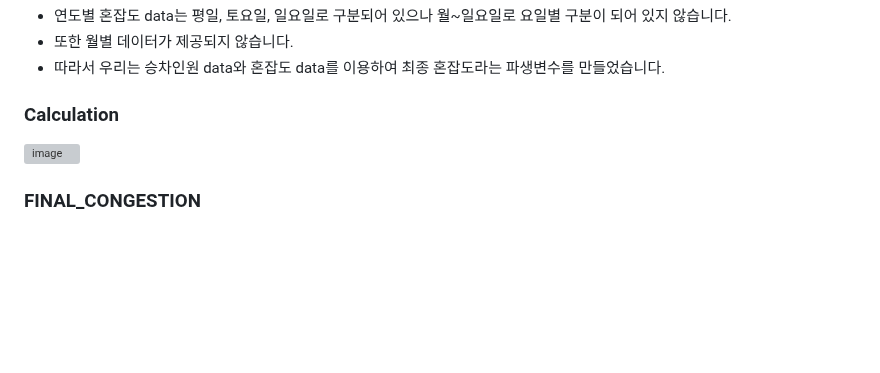
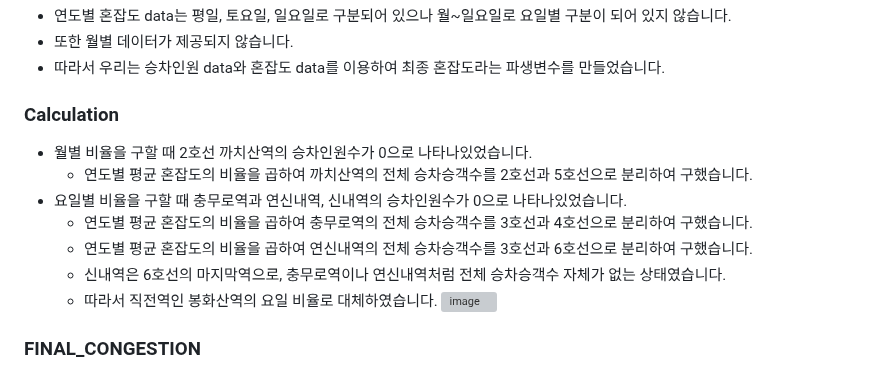
Before and after one commit to SSolLEE/SeoulMetro_Congestion_Regression, a Markdown page: README.md, the part around the change. Rendered like a GitHub page; blank space fills up the shorter version; grey boxes are pictures that could not be loaded.

```diff
--- a/README.md
+++ b/README.md
@@ -68,6 +68,13 @@ Project at MultiCampus
 - 따라서 우리는 승차인원 data와 혼잡도 data를 이용하여 최종 혼잡도라는 파생변수를 만들었습니다.
 
 ### Calculation
+- 월별 비율을 구할 때 2호선 까치산역의 승차인원수가 0으로 나타나있었습니다.
+  - 연도별 평균 혼잡도의 비율을 곱하여 까치산역의 전체 승차승객수를 2호선과 5호선으로 분리하여 구했습니다.
+- 요일별 비율을 구할 때 충무로역과 연신내역, 신내역의 승차인원수가 0으로 나타나있었습니다.
+  - 연도별 평균 혼잡도의 비율을 곱하여 충무로역의 전체 승차승객수를 3호선과 4호선으로 분리하여 구했습니다.
+  - 연도별 평균 혼잡도의 비율을 곱하여 연신내역의 전체 승차승객수를 3호선과 6호선으로 분리하여 구했습니다.
+  - 신내역은 6호선의 마지막역으로, 충무로역이나 연신내역처럼 전체 승차승객수 자체가 없는 상태였습니다.
+  - 따라서 직전역인 봉화산역의 요일 비율로 대체하였습니다.
 ![image](https://github.com/SSolLEE/SeoulMetro_Congestion_Regression/assets/139443410/b190cdf5-8ffd-48b1-97a2-87ab1807f8fd)
 
 ### FINAL_CONGESTION
```
